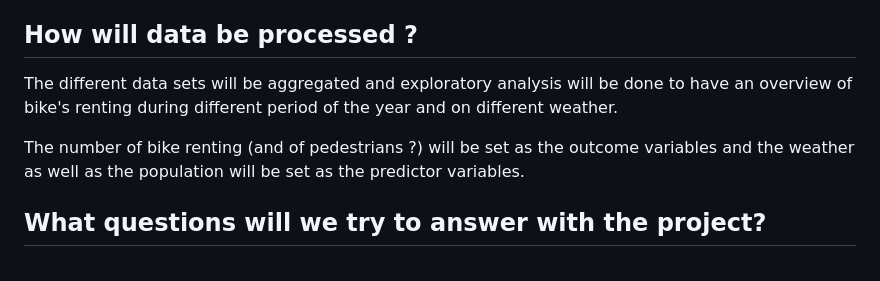
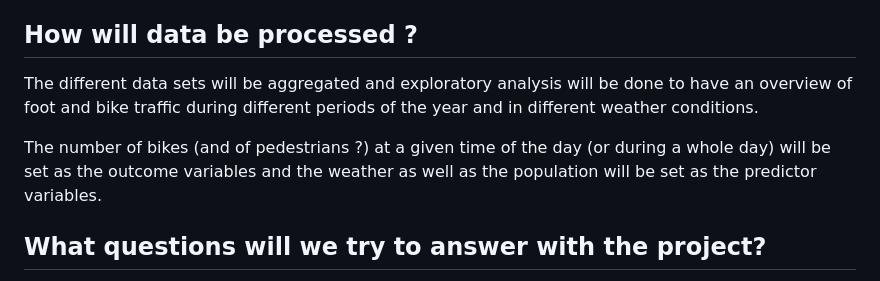
Before and after one commit to Phipsi/esc403, a Markdown page: doc/01_proposal/proposal.md, the part around the change. Rendered like a GitHub page.

Commit message:
doc: update

```diff
--- a/doc/01_proposal/proposal.md
+++ b/doc/01_proposal/proposal.md
@@ -70,9 +70,9 @@ The dataset holds following attributes:
 
 ## How will data be processed ?
 
-The different data sets will be aggregated and exploratory analysis will be done to have an overview of bike's renting during different period of the year and on different weather.
+The different data sets will be aggregated and exploratory analysis will be done to have an overview of foot and bike traffic during different periods of the year and in different weather conditions.
 
-The number of bike renting (and of pedestrians ?) will be set as the outcome variables and the weather as well as the population will be set as the predictor variables.
+The number of bikes (and of pedestrians ?) at a given time of the day (or during a whole day) will be set as the outcome variables and the weather as well as the population will be set as the predictor variables.
 
 ## What questions will we try to answer with the project?
 
```
